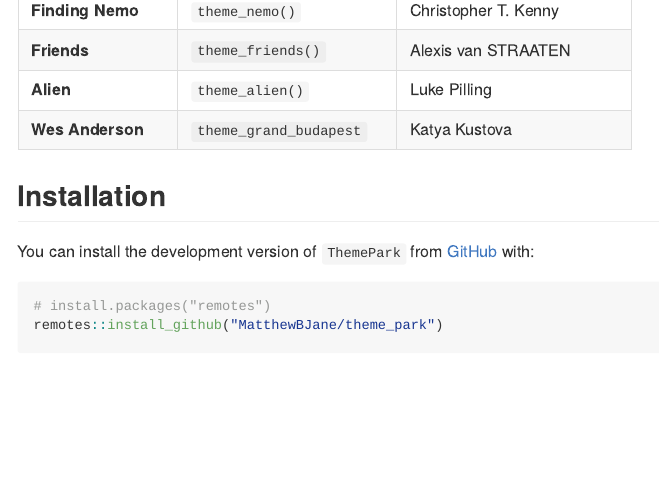
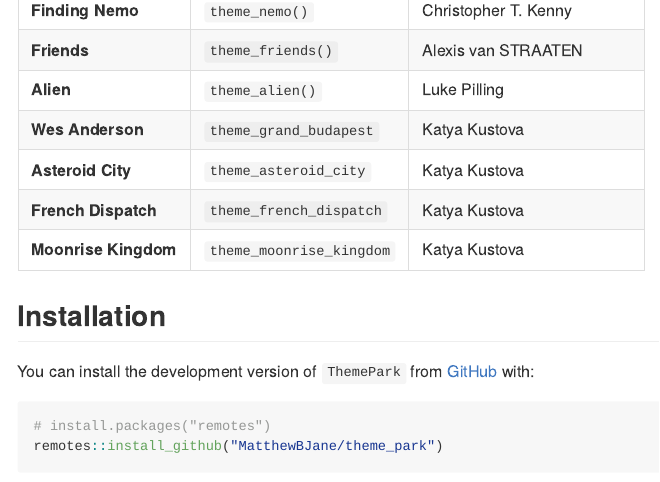
Before and after one commit to MatthewBJane/ThemePark, an R Markdown document (README.Rmd): the page in a window 1100 px wide, from 1260 px down. Rendered offline with R 4.5, knitr and Pandoc, with nearby package versions; some code elsewhere in the file could not run offline; long lines of code are wrapped.

Commit message:
Update README.Rmd

```diff
--- a/README.Rmd
+++ b/README.Rmd
@@ -52,6 +52,9 @@
 **Friends** | `theme_friends()` | Alexis van STRAATEN |
 **Alien** | `theme_alien()` | Luke Pilling |
 **Wes Anderson**| `theme_grand_budapest`|Katya Kustova|
+**Asteroid City** | `theme_asteroid_city`|Katya Kustova|
+**French Dispatch** | `theme_french_dispatch`|Katya Kustova|
+**Moonrise Kingdom** | `theme_moonrise_kingdom`|Katya Kustova|
 
 
 ## Installation
```
